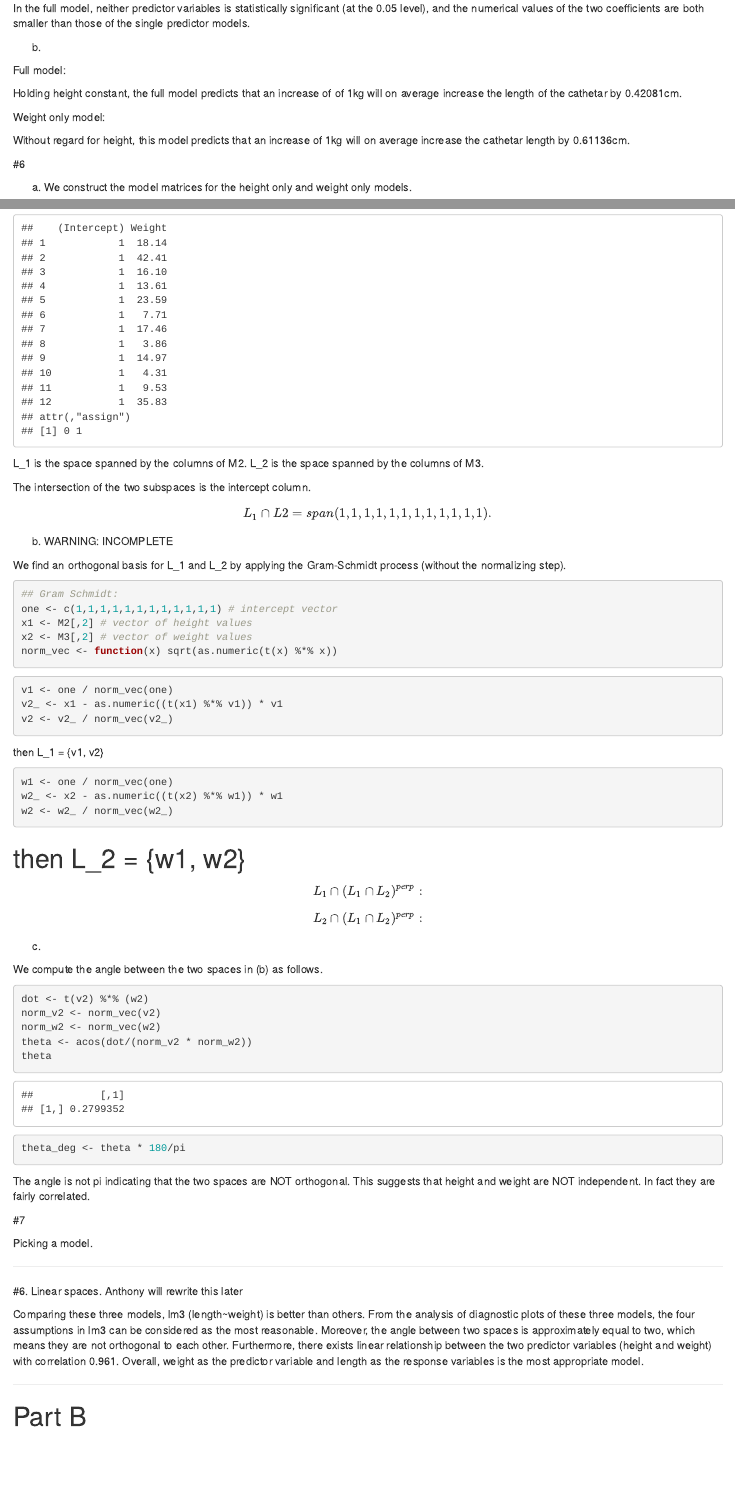
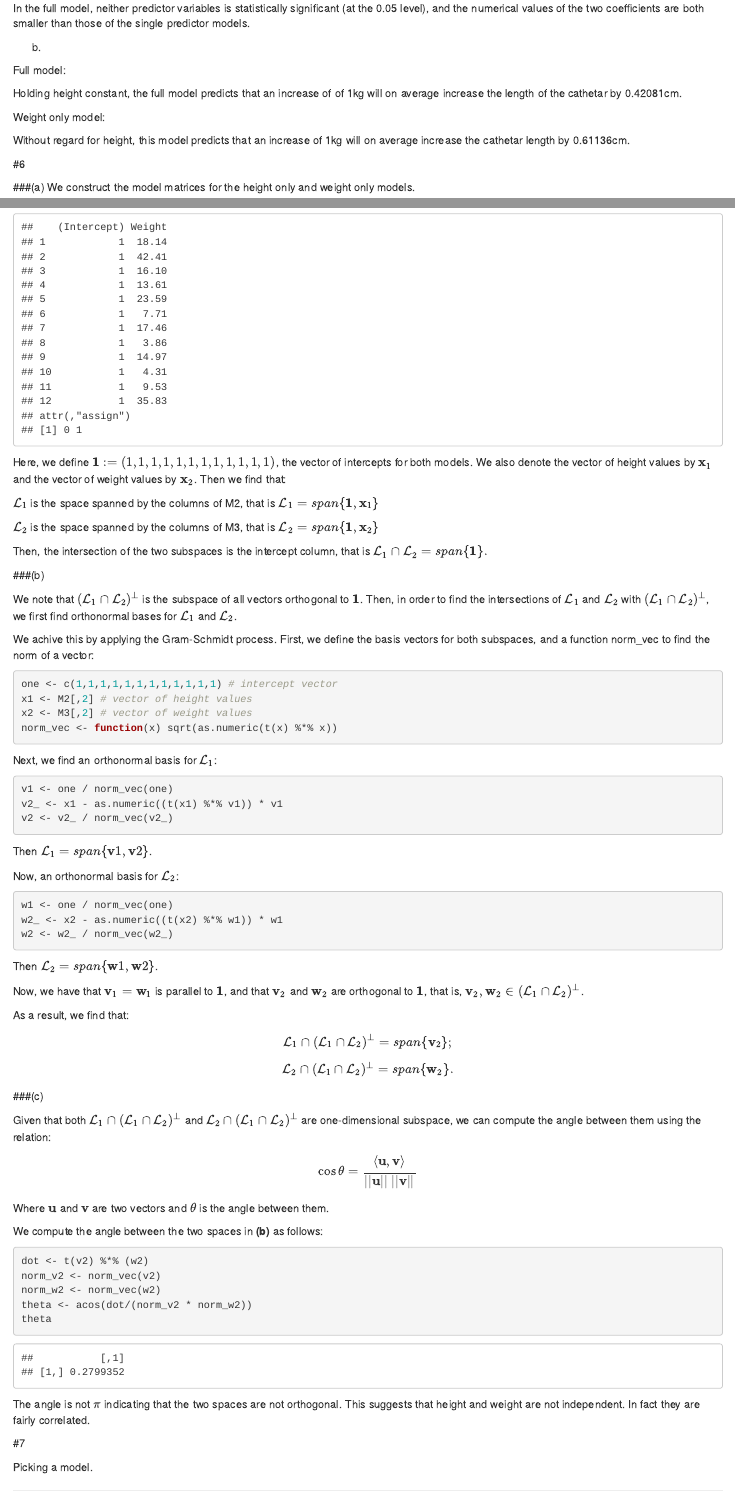
Before and after one commit to Noramia/Stat_Model_Project, an R Markdown document (project.Rmd): the page in a window 1100 px wide, from 6600 px down, and a second part further down, joined at a grey line. Rendered offline with R 4.5, knitr and Pandoc, with nearby package versions; some code elsewhere in the file could not run offline.

Commit message:
partA q6

````diff
--- a/project.Rmd
+++ b/project.Rmd
@@ -161,7 +162,7 @@ Without regard for height, this model predicts that an increase of 1kg will on a
 
 #6
 
-(a) We construct the model matrices for the height only and weight only models.
+###(a) We construct the model matrices for the height only and weight only models.
 
 ```{r,echo=FALSE}
 lm2 <- lm(Length ~ Height, data = child)
@@ -172,25 +173,28 @@ M2
 M3
 ```
 
-L_1 is the space spanned by the columns of M2.
-L_2 is the space spanned by the columns of M3.
+Here, we define $\mathbf{1} := (1,1,1,1,1,1,1,1,1,1,1,1)$, the vector of intercepts for both models. We also denote the vector of height values by $\mathbf{x}_1$ and the vector of weight values by $\mathbf{x}_2$. Then we find that:
 
-The intersection of the two subspaces is the intercept column.
+$\mathcal{L}_1$ is the space spanned by the columns of M2, that is $\mathcal{L}_1 = span \{ \mathbf{1}, \mathbf{x}_1 \}$
 
-$$L_1 \cap L2 = span {(1,1,1,1,1,1,1,1,1,1,1,1) }.$$
+$\mathcal{L}_2$ is the space spanned by the columns of M3, that is $\mathcal{L}_2 = span \{ \mathbf{1}, \mathbf{x}_2 \}$
 
-(b) WARNING: INCOMPLETE
+Then, the intersection of the two subspaces is the intercept column, that is $\mathcal{L}_1 \cap \mathcal{L}_2 = span { \{\mathbf{1} \} }.$
 
-We find an orthogonal basis for L_1 and L_2 by applying the Gram-Schmidt process (without the normalizing step).
+###(b)
+
+We note that $(\mathcal{L}_1 \cap \mathcal{L}_2)^{\perp}$ is the subspace of all vectors orthogonal to $\mathbf{1}$. Then, in order to find the intersections of $\mathcal{L}_1$ and $\mathcal{L}_2$ with $(\mathcal{L}_1 \cap \mathcal{L}_2)^{\perp}$, we first find orthonormal bases for $\mathcal{L}_1$ and $\mathcal{L}_2$.
+
+We achive this by applying the Gram-Schmidt process. First, we define the basis vectors for both subspaces, and a function norm_vec to find the norm of a vector:
 
 ```{r}
-## Gram Schmidt:
 one <- c(1,1,1,1,1,1,1,1,1,1,1,1) # intercept vector
 x1 <- M2[,2] # vector of height values
 x2 <- M3[,2] # vector of weight values
 norm_vec <- function(x) sqrt(as.numeric(t(x) %*% x))
 ```
 
+Next, we find an orthonormal basis for $\mathcal{L}_1$:
 
 ```{r}
 v1 <- one / norm_vec(one)
@@ -198,8 +202,9 @@ v2_ <- x1 - as.numeric((t(x1) %*% v1)) * v1
 v2 <- v2_ / norm_vec(v2_)
 ```
 
+Then $\mathcal{L}_1 = span \{\mathbf{v}1, \mathbf{v}2\}$.
 
-then L_1 = {v1, v2}
+Now, an orthonormal basis for $\mathcal{L}_2$:
 
 ```{r}
 w1 <- one / norm_vec(one)
@@ -207,16 +212,29 @@ w2_ <- x2 - as.numeric((t(x2) %*% w1)) * w1
 w2 <- w2_ / norm_vec(w2_)
 ```
 
+Then $\mathcal{L}_2 = span \{\mathbf{w}1, \mathbf{w}2\}$.
 
-# then L_2 = {w1, w2}
+Now, we have that $\mathbf{v}_1 = \mathbf{w}_1$ is parallel to $\mathbf{1}$, and that $\mathbf{v}_2$ and $\mathbf{w}_2$ are orthogonal to $\mathbf{1}$, that is, $\mathbf{v}_2, \mathbf{w}_2 \in ({\mathcal{L}_1 \cap \mathcal{L}_2})^{\perp}$.
+
+As a result, we find that:
+
+$$ \mathcal{L}_1 \cap ({\mathcal{L}_1 \cap \mathcal{L}_2})^{\perp} = span \{ \mathbf{v}_2 \}; $$
+
+$$ \mathcal{L}_2 \cap ({\mathcal{L}_1 \cap \mathcal{L}_2})^{\perp} = span \{ \mathbf{w}_2 \}. $$
 
 
-$$ L_1 \cap ({L_1 \cap L_2})^{perp} : $$
-$$ L_2 \cap ({L_1 \cap L_2})^{perp} :$$
 
-(c)
+###(c)
 
-We compute the angle between the two spaces in (b) as follows.
+Given that both $\mathcal{L}_1 \cap ({\mathcal{L}_1 \cap \mathcal{L}_2})^{\perp}$ and $\mathcal{L}_2 \cap ({\mathcal{L}_1 \cap \mathcal{L}_2})^{\perp}$ are one-dimensional subspace, we can compute the angle between them using the relation:
+
+$$
+\cos \theta = \frac{ \langle \mathbf{u}, \mathbf{v} \rangle }{||\mathbf{u}|| \; ||\mathbf{v}||}
+$$
+
+Where $\mathbf{u}$ and $\mathbf{v}$ are two vectors and $\theta$ is the angle between them.
+
+We compute the angle between the two spaces in **(b)** as follows:
 
 ```{r}
 dot <- t(v2) %*% (w2)
@@ -224,17 +242,15 @@ norm_v2 <- norm_vec(v2)
 norm_w2 <- norm_vec(w2)
 theta <- acos(dot/(norm_v2 * norm_w2))
 theta
-theta_deg <- theta * 180/pi
 ```
 
-The angle is not pi indicating that the two spaces are NOT orthogonal. This suggests that height and weight are NOT independent. In fact they are fairly correlated.
+The angle is not $\pi$ indicating that the two spaces are not orthogonal. This suggests that height and weight are not independent. In fact they are fairly correlated.
 
 #7
 
 Picking a model.
 
 _______
-#6. Linear spaces. Anthony will rewrite this later
 
 Comparing these three models, lm3 (length~weight) is better than others. From the analysis of diagnostic plots of these three models, the four assumptions in lm3 can be considered as the most reasonable. Moreover, the angle between two spaces is approximately equal to two, which means they are not orthogonal to each other. Furthermore, there exists linear relationship between the two predictor variables (height and weight) with correlation 0.961. Overall, weight as the predictor variable and length as the response variables is the most appropriate model.
 
````
Also changed, not shown: project.html (added), project.Rmd (1 more changed lines).
